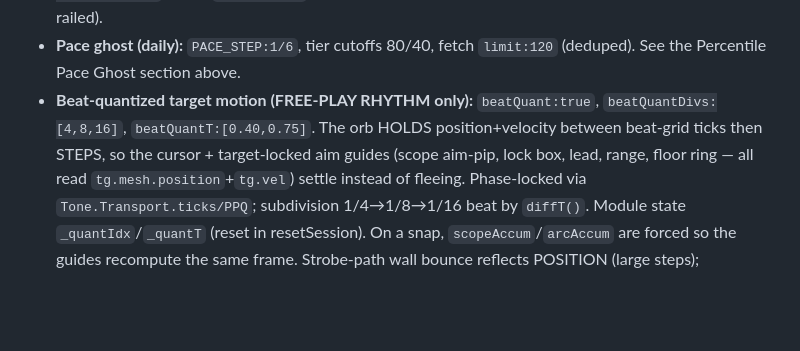
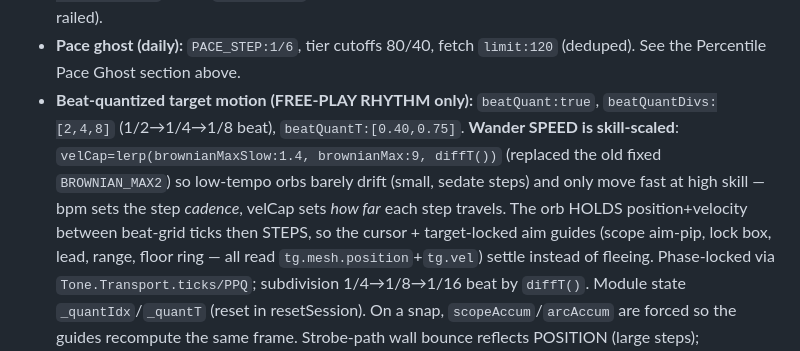
Before and after one commit to robjohncolson/aim-dojo, a Markdown page: CONTINUATION_PROMPT.md, the part around the change. Rendered like a GitHub page; blank space fills up the shorter version.

Commit message:
Update handover doc: skill-scaled wander speed + 1/2-beat start
Co-Authored-By: Claude Opus 4.8 (1M context) <noreply@anthropic.com>

```diff
--- a/CONTINUATION_PROMPT.md
+++ b/CONTINUATION_PROMPT.md
@@ -158,8 +158,11 @@ h-only aggregate (RPC or a lightweight `pace` column) instead of fetching whole
   `maybeAdjust` is REQUIRED (else range ramps every event once bpm/speed is railed).
 - **Pace ghost (daily):** `PACE_STEP:1/6`, tier cutoffs 80/40, fetch `limit:120` (deduped). See the
   Percentile Pace Ghost section above.
-- **Beat-quantized target motion (FREE-PLAY RHYTHM only):** `beatQuant:true`, `beatQuantDivs:[4,8,16]`,
-  `beatQuantT:[0.40,0.75]`. The orb HOLDS position+velocity between beat-grid ticks then STEPS, so the
+- **Beat-quantized target motion (FREE-PLAY RHYTHM only):** `beatQuant:true`, `beatQuantDivs:[2,4,8]`
+  (1/2→1/4→1/8 beat), `beatQuantT:[0.40,0.75]`. **Wander SPEED is skill-scaled**: `velCap=lerp(brownianMaxSlow:1.4,
+  brownianMax:9, diffT())` (replaced the old fixed `BROWNIAN_MAX2`) so low-tempo orbs barely drift (small,
+  sedate steps) and only move fast at high skill — bpm sets the step *cadence*, velCap sets *how far* each
+  step travels. The orb HOLDS position+velocity between beat-grid ticks then STEPS, so the
   cursor + target-locked aim guides (scope aim-pip, lock box, lead, range, floor ring — all read
   `tg.mesh.position`+`tg.vel`) settle instead of fleeing. Phase-locked via `Tone.Transport.ticks/PPQ`;
   subdivision 1/4→1/8→1/16 beat by `diffT()`. Module state `_quantIdx`/`_quantT` (reset in resetSession).
```
